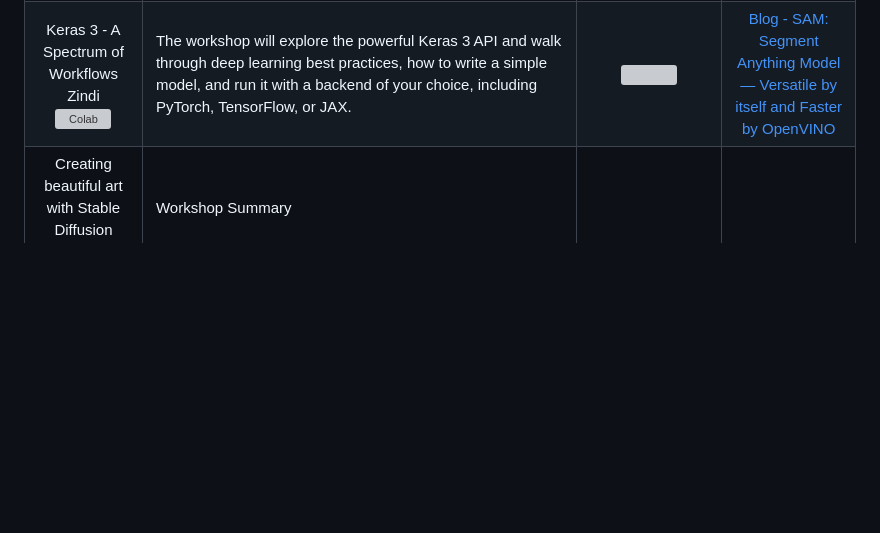
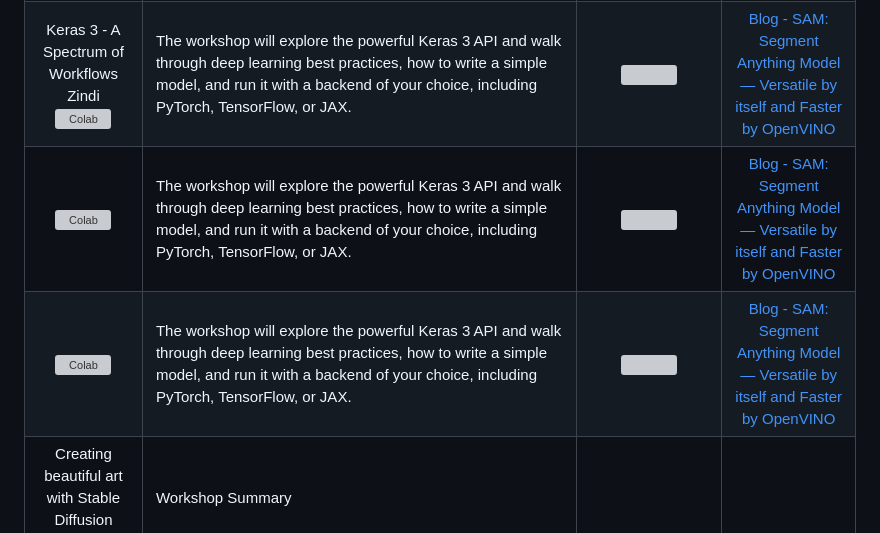
Before and after one commit to ngesa254/labsdotgde, a Markdown page: README.md, the part around the change. GitHub-like rendering; blank space fills up the shorter version; grey boxes are pictures that could not be loaded.

Commit message:
add lessons

```diff
--- a/README.md
+++ b/README.md
@@ -12,6 +12,8 @@ Check out the latest notebooks that show how to optimize and deploy popular mode
 | :-------------------------------------------------------------------------------------------------------------------------------------------------------------------------------------------------------------------------------------------------------------------------------------------------------------------------------------: | :------------------------------------------------------------------------------- | :------------------------------------------------------------------------------------------------------------------------------------------------------------------------------------------------------------------------------------------------------: | :------------------------------------------------------------------------------------------------------------------------------------------------------------------------------------------------------------------------------------------------------: |
 | Unlocking the power of Generative AI with Gemini <br>Campus Connect - CUEA<br>[![Colab](https://colab.research.google.com/assets/colab-badge.svg)](https://colab.research.google.com/drive/1lnjeo-pk4XHp1ZBwm7DTV2mXnt_lBN23)| The hands-on session was based on Generative AI. Beginning with an introduction to Deep Learning and the foundational principles of neural networks using Keras and TensorFlow, participants gained insight into the building blocks of modern AI. I then transitioned into Large Language Models (LLMs), neural networks trained on massive datasets, unleashing capabilities for content generation. Developers were then introduced to the landscape of available foundational models, with a special focus on Gemini. Through live demonstrations, developers were guided through the practical application of Gemini, both within Google AI Studio and through APIs in VS Code and Colab. | <img src = "https://user-images.githubusercontent.com/29454499/212105105-f61c8aab-c1ff-40af-a33f-d0ed1fccc72e.png" width=300>  | [Blog - How to get YOLOv8 Over 1000 fps with Intel GPUs?](https://medium.com/openvino-toolkit/how-to-get-yolov8-over-1000-fps-with-intel-gpus-9b0eeee879) |
 | Keras 3 - A Spectrum of Workflows <br> Zindi <br>[![Colab](https://colab.research.google.com/assets/colab-badge.svg)](https://colab.research.google.com/drive/1T8LA5bygK4p2L5GyR8V1xSF9tu6KxFxJ)| The workshop will explore the powerful Keras 3 API and walk through deep learning best practices, how to write a simple model, and run it with a backend of your choice, including PyTorch, TensorFlow, or JAX. | <img src=https://user-images.githubusercontent.com/29454499/231468849-1cd11e68-21e2-44ed-8088-b792ef50c32d.png width=300> |  [Blog - SAM: Segment Anything Model — Versatile by itself and Faster by OpenVINO](https://medium.com/@paularamos_5416/sam-segment-anything-model-versatile-by-itself-and-faster-by-openvino-50175f06cd24)  |
+| [![Colab](https://colab.research.google.com/assets/colab-badge.svg)](https://colab.research.google.com/drive/132tqs-ojq1-gWRyQFcBZT_qW7-251Rm9)| The workshop will explore the powerful Keras 3 API and walk through deep learning best practices, how to write a simple model, and run it with a backend of your choice, including PyTorch, TensorFlow, or JAX. | <img src=https://user-images.githubusercontent.com/29454499/231468849-1cd11e68-21e2-44ed-8088-b792ef50c32d.png width=300> |  [Blog - SAM: Segment Anything Model — Versatile by itself and Faster by OpenVINO](https://medium.com/@paularamos_5416/sam-segment-anything-model-versatile-by-itself-and-faster-by-openvino-50175f06cd24)  |
+| [![Colab](https://colab.research.google.com/assets/colab-badge.svg)](https://colab.research.google.com/drive/1jd2k0oKjAuCablwZQqhUF7zF4GxUZm6z)| The workshop will explore the powerful Keras 3 API and walk through deep learning best practices, how to write a simple model, and run it with a backend of your choice, including PyTorch, TensorFlow, or JAX. | <img src=https://user-images.githubusercontent.com/29454499/231468849-1cd11e68-21e2-44ed-8088-b792ef50c32d.png width=300> |  [Blog - SAM: Segment Anything Model — Versatile by itself and Faster by OpenVINO](https://medium.com/@paularamos_5416/sam-segment-anything-model-versatile-by-itself-and-faster-by-openvino-50175f06cd24)  |
 | Creating beautiful art with Stable Diffusion <br> AMLD  <br>| Workshop Summary
 
 KerasCV and KerasNLP from Keras API are easy-to-use libraries for state-of-the-art computer vision and natural language processing. I will show developers how with just a few lines of code, they can employ the latest techniques and models for data augmentation, object detection, image and text generation, and text classification. I will demonstrate API integration with the broader TensorFlow ecosystem including TFLite. The workshop will also walk the developers through enabling diffusion models to generate images, explores some advanced uses of text to image models. It will show developers how to get started with generating images using KerasCV, the most optimized implementation of StableDiffusion available to date By attending this Keras API workshop, developers will gain practical knowledge and real-world examples that enable them to hit the ground running with KerasCV and KerasNLP.
```
